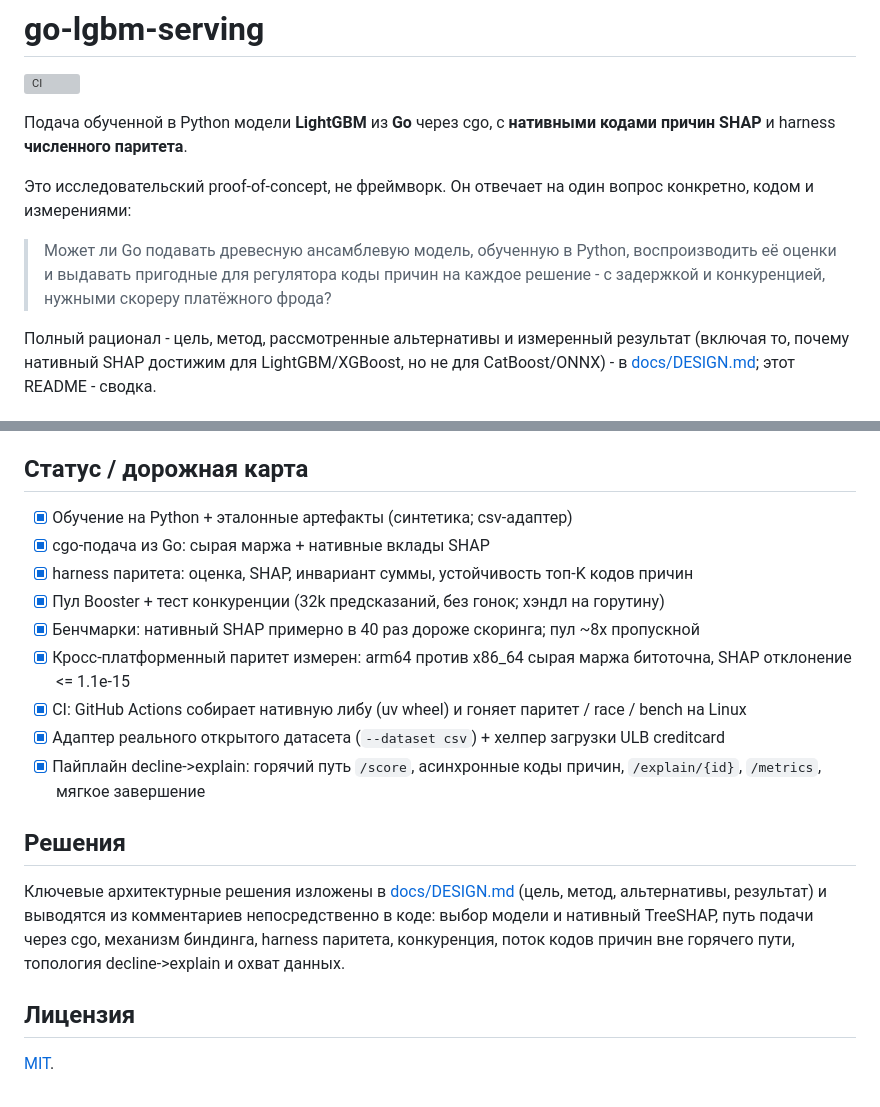
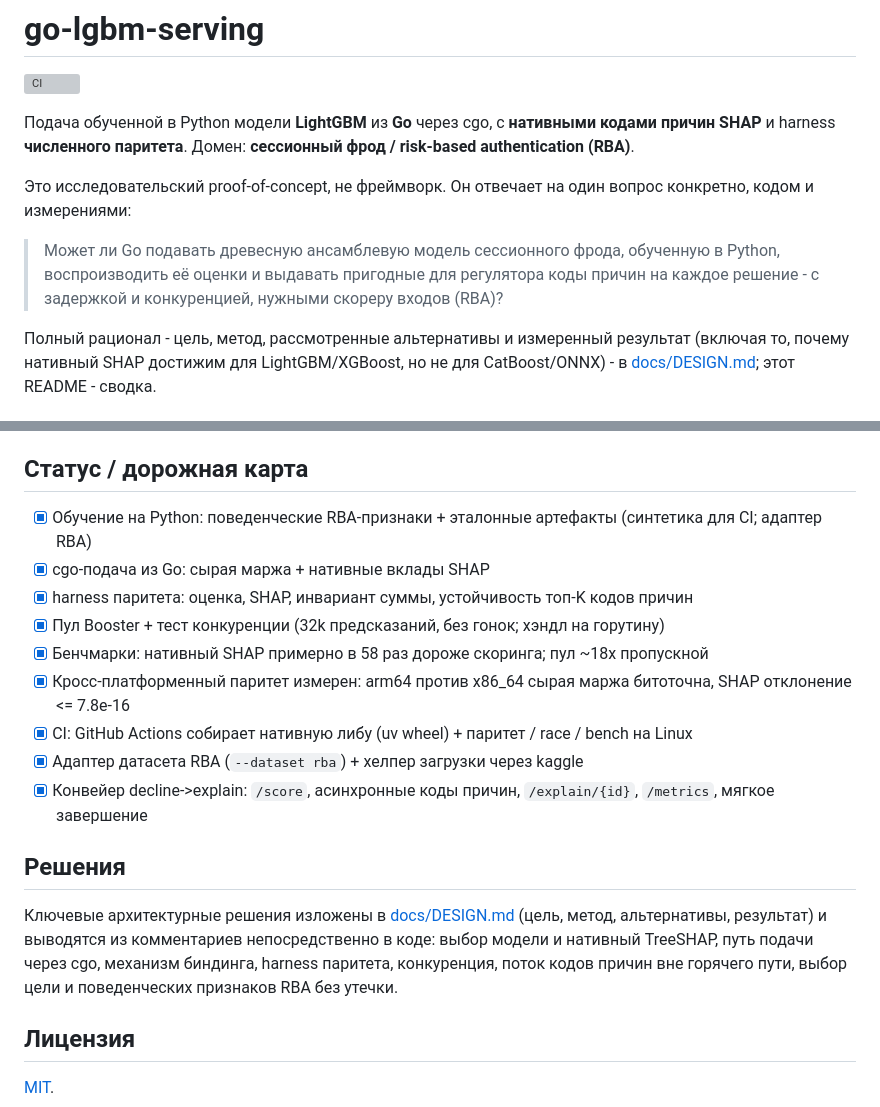
Before and after one commit to danilkiff/go-lgbm-serving, a Markdown page: README.md, 2 parts joined by grey strips. GitHub-like rendering; grey boxes are pictures that could not be loaded.

```diff
--- a/README.md
+++ b/README.md
@@ -3,14 +3,15 @@
 [![CI](https://github.com/danilkiff/go-lgbm-serving/actions/workflows/ci.yml/badge.svg)](https://github.com/danilkiff/go-lgbm-serving/actions/workflows/ci.yml)
 
 Подача обученной в Python модели **LightGBM** из **Go** через cgo, с **нативными
-кодами причин SHAP** и harness **численного паритета**.
+кодами причин SHAP** и harness **численного паритета**. Домен: **сессионный фрод
+/ risk-based authentication (RBA)**.
 
 Это исследовательский proof-of-concept, не фреймворк. Он отвечает на один вопрос
 конкретно, кодом и измерениями:
 
-> Может ли Go подавать древесную ансамблевую модель, обученную в Python,
-> воспроизводить её оценки и выдавать пригодные для регулятора коды причин на
-> каждое решение - с задержкой и конкуренцией, нужными скореру платёжного фрода?
+> Может ли Go подавать древесную ансамблевую модель сессионного фрода, обученную в
+> Python, воспроизводить её оценки и выдавать пригодные для регулятора коды причин
+> на каждое решение - с задержкой и конкуренцией, нужными скореру входов (RBA)?
 
 Полный рационал - цель, метод, рассмотренные альтернативы и измеренный результат
 (включая то, почему нативный SHAP достижим для LightGBM/XGBoost, но не для
@@ -155,23 +170,23 @@ make test              # harness паритета теперь работает
 
 ## Статус / дорожная карта
 
-- [x] Обучение на Python + эталонные артефакты (синтетика; csv-адаптер)
+- [x] Обучение на Python: поведенческие RBA-признаки + эталонные артефакты (синтетика для CI; адаптер RBA)
 - [x] cgo-подача из Go: сырая маржа + нативные вклады SHAP
 - [x] harness паритета: оценка, SHAP, инвариант суммы, устойчивость топ-K кодов причин
 - [x] Пул Booster + тест конкуренции (32k предсказаний, без гонок; хэндл на горутину)
-- [x] Бенчмарки: нативный SHAP примерно в 40 раз дороже скоринга; пул ~8x пропускной
-- [x] Кросс-платформенный паритет измерен: arm64 против x86_64 сырая маржа битоточна, SHAP отклонение <= 1.1e-15
-- [x] CI: GitHub Actions собирает нативную либу (uv wheel) и гоняет паритет / race / bench на Linux
-- [x] Адаптер реального открытого датасета (`--dataset csv`) + хелпер загрузки ULB creditcard
-- [x] Пайплайн decline->explain: горячий путь `/score`, асинхронные коды причин, `/explain/{id}`, `/metrics`, мягкое завершение
+- [x] Бенчмарки: нативный SHAP примерно в 58 раз дороже скоринга; пул ~18x пропускной
+- [x] Кросс-платформенный паритет измерен: arm64 против x86_64 сырая маржа битоточна, SHAP отклонение <= 7.8e-16
+- [x] CI: GitHub Actions собирает нативную либу (uv wheel) + паритет / race / bench на Linux
+- [x] Адаптер датасета RBA (`--dataset rba`) + хелпер загрузки через kaggle
+- [x] Конвейер decline->explain: `/score`, асинхронные коды причин, `/explain/{id}`, `/metrics`, мягкое завершение
 
 ## Решения
 
 Ключевые архитектурные решения изложены в [docs/DESIGN.md](docs/DESIGN.md) (цель,
 метод, альтернативы, результат) и выводятся из комментариев непосредственно в коде:
 выбор модели и нативный TreeSHAP, путь подачи через cgo, механизм биндинга, harness
-паритета, конкуренция, поток кодов причин вне горячего пути, топология
-decline->explain и охват данных.
+паритета, конкуренция, поток кодов причин вне горячего пути, выбор цели и
+поведенческих признаков RBA без утечки.
 
 ## Лицензия
 
```
Also changed, not shown: other parts of README.md (+95 -81 lines), docs/DESIGN.md (+85 -74 lines).
